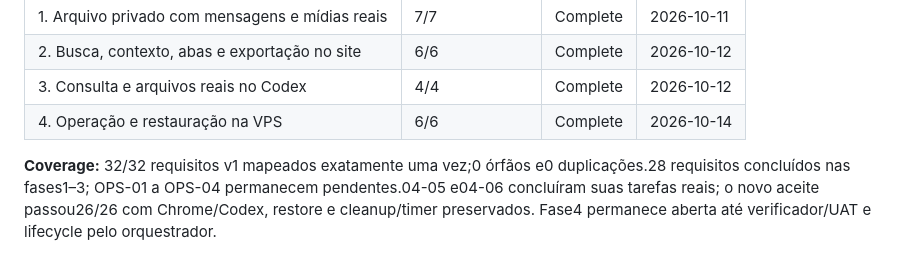
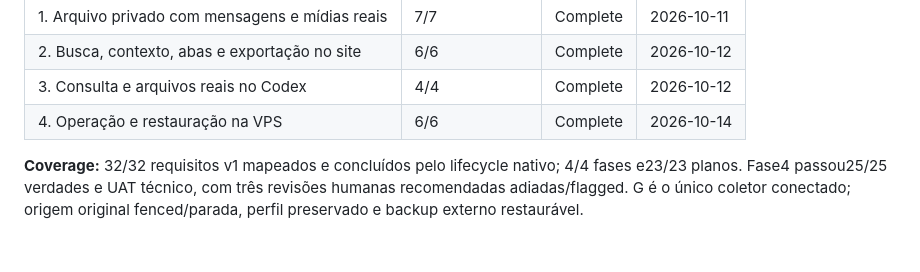
Before and after one commit to dlr-1337/zap-mcp, a Markdown page: .planning/ROADMAP.md, the part around the change. GitHub-like rendering.

Commit message:
docs(04): record completed lifecycle and operating state

```diff
--- a/.planning/ROADMAP.md
+++ b/.planning/ROADMAP.md
@@ -142,4 +142,4 @@ O v1 entrega um arquivo privado de uma conta pessoal de WhatsApp, consultável p
 | 3. Consulta e arquivos reais no Codex | 4/4 | Complete    | 2026-10-12 |
 | 4. Operação e restauração na VPS | 6/6 | Complete    | 2026-10-14 |
 
-**Coverage:** 32/32 requisitos v1 mapeados exatamente uma vez;0 órfãos e0 duplicações.28 requisitos concluídos nas fases1–3; OPS-01 a OPS-04 permanecem pendentes.04-05 e04-06 concluíram suas tarefas reais; o novo aceite passou26/26 com Chrome/Codex, restore e cleanup/timer preservados. Fase4 permanece aberta até verificador/UAT e lifecycle pelo orquestrador.
+**Coverage:** 32/32 requisitos v1 mapeados e concluídos pelo lifecycle nativo; 4/4 fases e23/23 planos. Fase4 passou25/25 verdades e UAT técnico, com três revisões humanas recomendadas adiadas/flagged. G é o único coletor conectado; origem original fenced/parada, perfil preservado e backup externo restaurável.
```
Also changed, not shown: .planning/STATE.md (+2 -2 lines).
